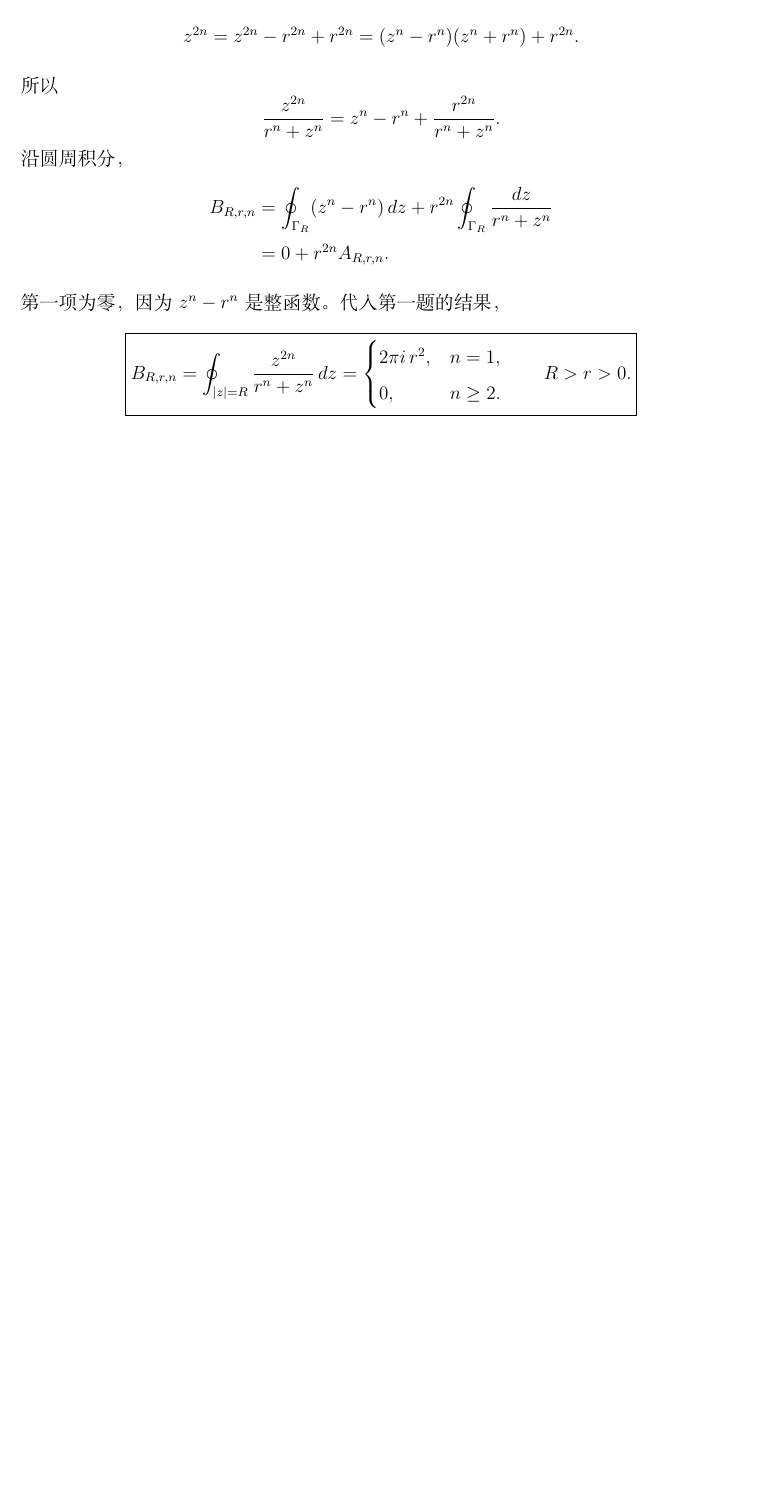
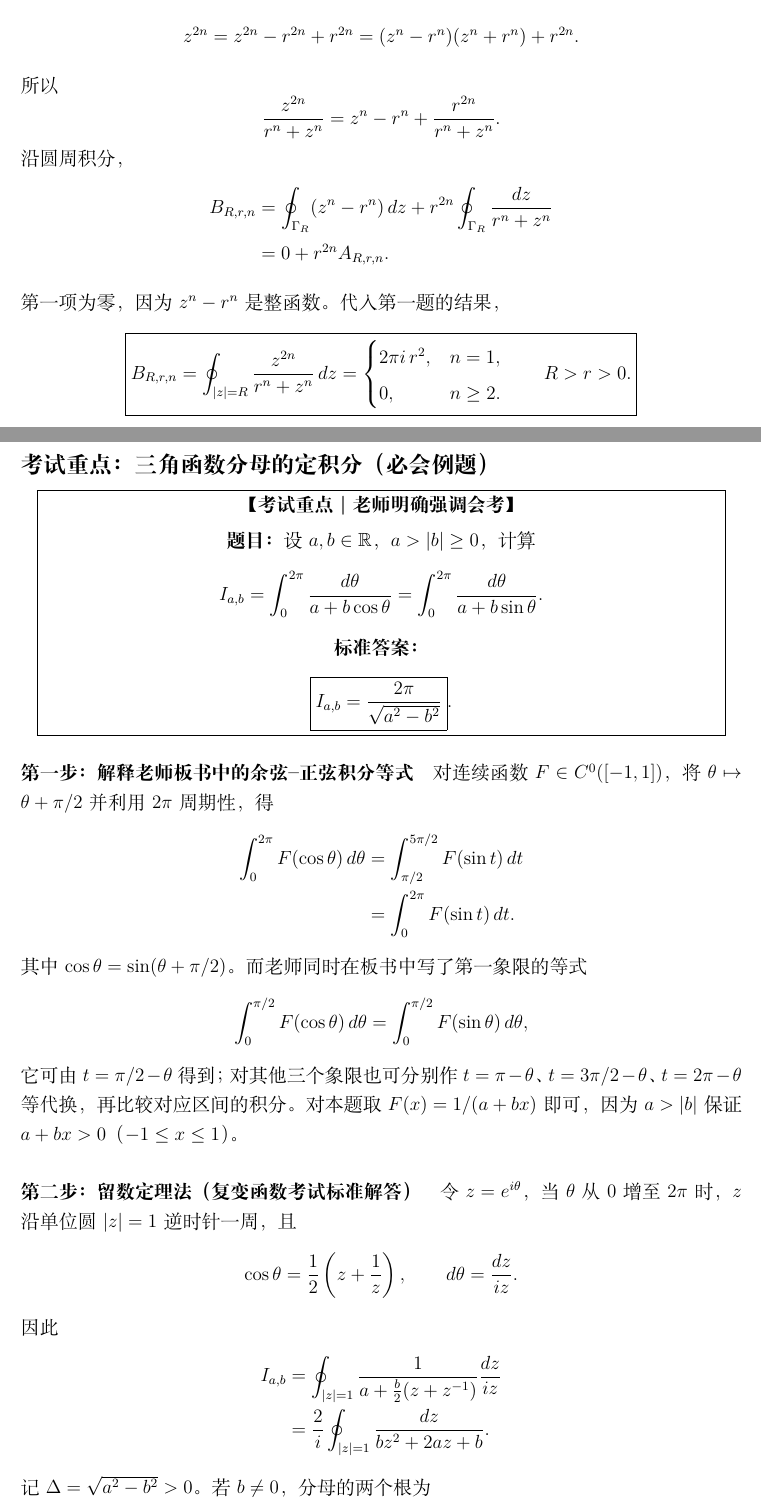
Before and after one commit to hukoutaotao/note, a LaTeX document (main.tex): part of page 11 of 11 before the commit and two parts of pages 11 and 12 of 13 after it, the two joined at a grey line, cut so that both start at the same text, the shorter picture padded with empty space. Compiled offline with XeLaTeX.

Commit message:
Add exam-priority trigonometric integral with full residue and tangent-half-angle solutions

```diff
--- a/main.tex
+++ b/main.tex
@@ -755,3 +755,60 @@ $\frac{1}{t(1+rt)}$，
   }
 \]
 
+
+% 第 11 张板书：考试重点——含 cos/sin 分母的三角积分。
+\subsection*{考试重点：三角函数分母的定积分（必会例题）}
+
+\begin{center}
+\fbox{\begin{minipage}{0.94\linewidth}
+\centering
+\textbf{【考试重点｜老师明确强调会考】}\\[4pt]
+\textbf{题目：}设 $a,b\in\mathbb R$，$a>|b|\ge0$，计算
+\[
+  I_{a,b}=\int_0^{2\pi}\frac{d\theta}{a+b\cos\theta}
+         =\int_0^{2\pi}\frac{d\theta}{a+b\sin\theta}.
+\]
+\textbf{标准答案：}
+\[
+  \boxed{\displaystyle I_{a,b}=\frac{2\pi}{\sqrt{a^2-b^2}}}.
+\]
+\end{minipage}}
+\end{center}
+
+\paragraph{第一步：解释老师板书中的余弦--正弦积分等式}
+对连续函数 $F\in C^0([-1,1])$，将
+$\theta\mapsto\theta+\pi/2$ 并利用 $2\pi$ 周期性，得
+\begin{align*}
+  \int_0^{2\pi} F(\cos\theta)\,d\theta
+  &=\int_{\pi/2}^{5\pi/2}F(\sin t)\,dt\\
+  &=\int_0^{2\pi}F(\sin t)\,dt.
+\end{align*}
+其中 $\cos\theta=\sin(\theta+\pi/2)$。
+而老师同时在板书中写了第一象限的等式
+\[
+  \int_0^{\pi/2}F(\cos\theta)\,d\theta
+  =\int_0^{\pi/2}F(\sin\theta)\,d\theta,
+\]
+它可由 $t=\pi/2-\theta$ 得到；对其他三个象限
+也可分别作 $t=\pi-\theta$、$t=3\pi/2-\theta$、
+$t=2\pi-\theta$ 等代换，再比较对应区间的积分。
+对本题取 $F(x)=1/(a+bx)$ 即可，因为
+$a>|b|$ 保证 $a+bx>0$（$-1\le x\le1$）。
+
+\paragraph{第二步：留数定理法（复变函数考试标准解答）}
+令 $z=e^{i\theta}$，当 $\theta$ 从 $0$ 增至 $2\pi$ 时，
+$z$ 沿单位圆 $|z|=1$ 逆时针一周，且
+\[
+  \cos\theta=\frac12\left(z+\frac1z\right),
+  \qquad d\theta=\frac{dz}{iz}.
+\]
+因此
+\begin{align*}
+  I_{a,b}
+  &=\oint_{|z|=1}
+      \frac{1}{a+\frac b2(z+z^{-1})}\frac{dz}{iz}\\
+  &=\frac{2}{i}\oint_{|z|=1}
+      \frac{dz}{bz^2+2az+b}.
+\end{align*}
+记 $\Delta=\sqrt{a^2-b^2}>0$。
+若 $b\ne0$，分母的两个根为
```
Also changed, not shown: main.tex (59 more changed lines).
